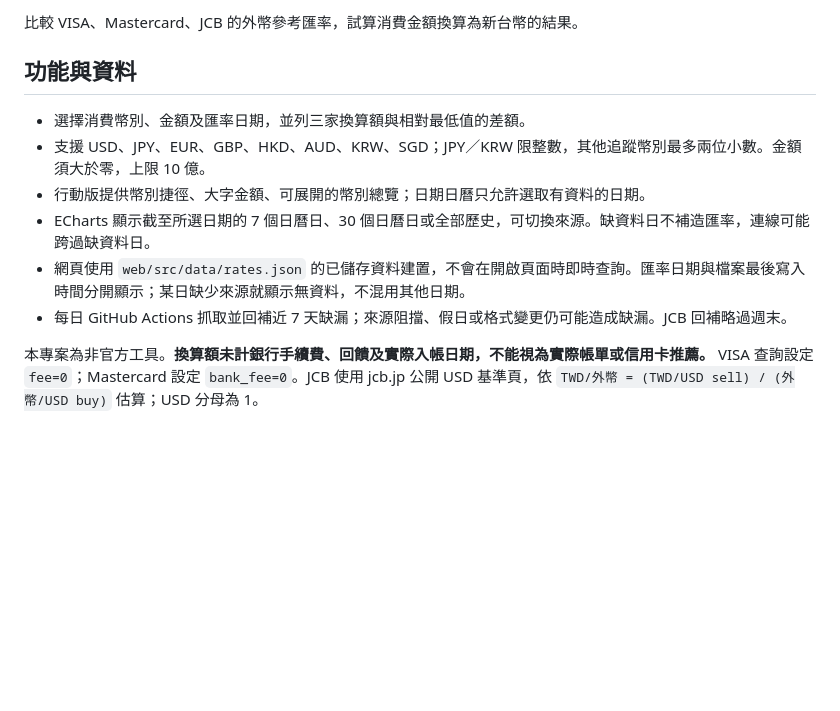
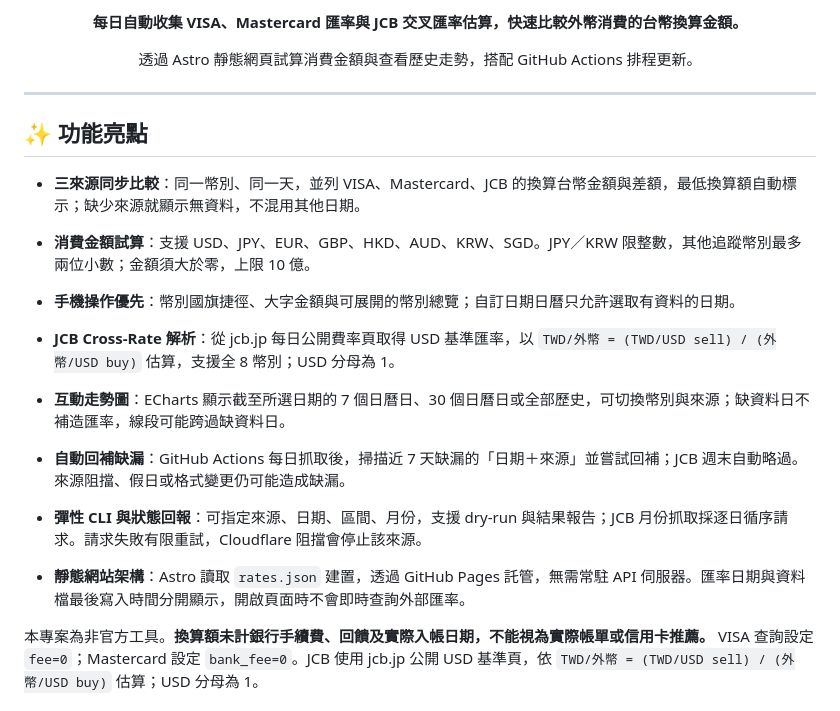
Before and after one commit to HeiTang/FX-Pulse, a Markdown page: README.md, the part around one of its changes. Drawn GitHub-style; blank space fills up the shorter version.

Commit message:
docs: restore centered README header and update feature highlights

```diff
--- a/README.md
+++ b/README.md
@@ -2,14 +10,28 @@
 
-比較 VISA、Mastercard、JCB 的外幣參考匯率，試算消費金額換算為新台幣的結果。
+<div align="center">
+	<p><strong>每日自動收集 VISA、Mastercard 匯率與 JCB 交叉匯率估算，快速比較外幣消費的台幣換算金額。</strong></p>
+	<p>透過 Astro 靜態網頁試算消費金額與查看歷史走勢，搭配 GitHub Actions 排程更新。</p>
+</div>
 
-## 功能與資料
+---
 
-- 選擇消費幣別、金額及匯率日期，並列三家換算額與相對最低值的差額。
-- 支援 USD、JPY、EUR、GBP、HKD、AUD、KRW、SGD；JPY／KRW 限整數，其他追蹤幣別最多兩位小數。金額須大於零，上限 10 億。
-- 行動版提供幣別捷徑、大字金額、可展開的幣別總覽；日期日曆只允許選取有資料的日期。
-- ECharts 顯示截至所選日期的 7 個日曆日、30 個日曆日或全部歷史，可切換來源。缺資料日不補造匯率，連線可能跨過缺資料日。
-- 網頁使用 `web/src/data/rates.json` 的已儲存資料建置，不會在開啟頁面時即時查詢。匯率日期與檔案最後寫入時間分開顯示；某日缺少來源就顯示無資料，不混用其他日期。
-- 每日 GitHub Actions 抓取並回補近 7 天缺漏；來源阻擋、假日或格式變更仍可能造成缺漏。JCB 回補略過週末。
+## ✨ 功能亮點
+
+- **三來源同步比較**：同一幣別、同一天，並列 VISA、Mastercard、JCB 的換算台幣金額與差額，最低換算額自動標示；缺少來源就顯示無資料，不混用其他日期。
+
+- **消費金額試算**：支援 USD、JPY、EUR、GBP、HKD、AUD、KRW、SGD。JPY／KRW 限整數，其他追蹤幣別最多兩位小數；金額須大於零，上限 10 億。
+
+- **手機操作優先**：幣別國旗捷徑、大字金額與可展開的幣別總覽；自訂日期日曆只允許選取有資料的日期。
+
+- **JCB Cross-Rate 解析**：從 jcb.jp 每日公開費率頁取得 USD 基準匯率，以 `TWD/外幣 = (TWD/USD sell) / (外幣/USD buy)` 估算，支援全 8 幣別；USD 分母為 1。
+
+- **互動走勢圖**：ECharts 顯示截至所選日期的 7 個日曆日、30 個日曆日或全部歷史，可切換幣別與來源；缺資料日不補造匯率，線段可能跨過缺資料日。
+
+- **自動回補缺漏**：GitHub Actions 每日抓取後，掃描近 7 天缺漏的「日期＋來源」並嘗試回補；JCB 週末自動略過。來源阻擋、假日或格式變更仍可能造成缺漏。
+
+- **彈性 CLI 與狀態回報**：可指定來源、日期、區間、月份，支援 dry-run 與結果報告；JCB 月份抓取採逐日循序請求。請求失敗有限重試，Cloudflare 阻擋會停止該來源。
+
+- **靜態網站架構**：Astro 讀取 `rates.json` 建置，透過 GitHub Pages 託管，無需常駐 API 伺服器。匯率日期與資料檔最後寫入時間分開顯示，開啟頁面時不會即時查詢外部匯率。
 
 本專案為非官方工具。**換算額未計銀行手續費、回饋及實際入帳日期，不能視為實際帳單或信用卡推薦。** VISA 查詢設定 `fee=0`；Mastercard 設定 `bank_fee=0`。JCB 使用 jcb.jp 公開 USD 基準頁，依 `TWD/外幣 = (TWD/USD sell) / (外幣/USD buy)` 估算；USD 分母為 1。
 
```
Also changed, not shown: other parts of README.md (+9 -1 lines).
